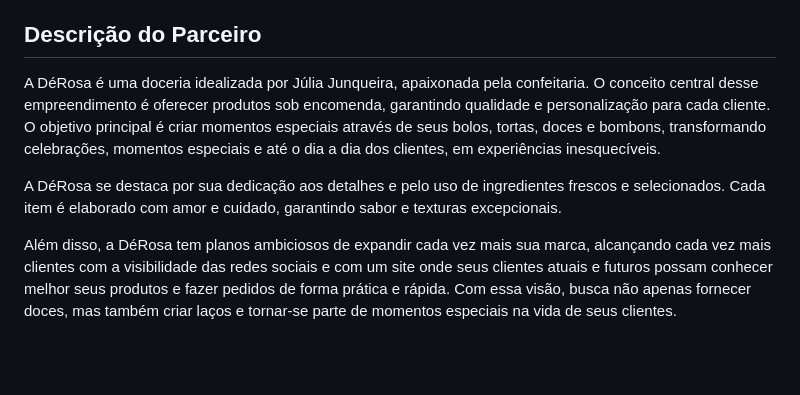
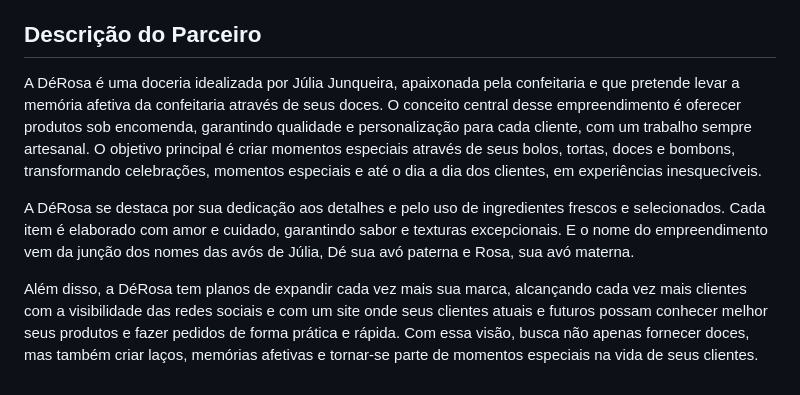
Before and after one commit to ICEI-PUC-Minas-PMV-ADS/pmv-ads-2024-1-e5-proj-empext-t5-derosadoces, a Markdown page: documentos/01-Documentação de Contexto.md, the part around the change. GitHub-like rendering; blank space fills up the shorter version.

```diff
--- a/documentos/01-Documentação de Contexto.md
+++ b/documentos/01-Documentação de Contexto.md
@@ -41,8 +41,8 @@ Relacionar a situação-problema da organização com o impacto social esperado
 
 ## Descrição do Parceiro
 
-A DéRosa é uma doceria idealizada por Júlia Junqueira, apaixonada pela confeitaria. O conceito central desse empreendimento é oferecer produtos sob encomenda, garantindo qualidade e personalização para cada cliente. O objetivo principal é criar momentos especiais através de seus bolos, tortas, doces e bombons, transformando celebrações, momentos especiais e até o dia a dia dos clientes, em experiências inesquecíveis.
+A DéRosa é uma doceria idealizada por Júlia Junqueira, apaixonada pela confeitaria e que pretende levar a memória afetiva da confeitaria através de seus doces. O conceito central desse empreendimento é oferecer produtos sob encomenda, garantindo qualidade e personalização para cada cliente, com um trabalho sempre artesanal. O objetivo principal é criar momentos especiais através de seus bolos, tortas, doces e bombons, transformando celebrações, momentos especiais e até o dia a dia dos clientes, em experiências inesquecíveis.
 
-A DéRosa se destaca por sua dedicação aos detalhes e pelo uso de ingredientes frescos e selecionados. Cada item é elaborado com amor e cuidado, garantindo sabor e texturas excepcionais.
+A DéRosa se destaca por sua dedicação aos detalhes e pelo uso de ingredientes frescos e selecionados. Cada item é elaborado com amor e cuidado, garantindo sabor e texturas excepcionais. E o nome do empreendimento vem da junção dos nomes das avós de Júlia, Dé sua avó paterna e Rosa, sua avó materna.
 
-Além disso, a DéRosa tem planos ambiciosos de expandir cada vez mais sua marca, alcançando cada vez mais clientes com a visibilidade das redes sociais e com um site onde seus clientes atuais e futuros possam conhecer melhor seus produtos e fazer pedidos de forma prática e rápida. Com essa visão, busca não apenas fornecer doces, mas também criar laços e tornar-se parte de momentos especiais na vida de seus clientes.
+Além disso, a DéRosa tem planos de expandir cada vez mais sua marca, alcançando cada vez mais clientes com a visibilidade das redes sociais e com um site onde seus clientes atuais e futuros possam conhecer melhor seus produtos e fazer pedidos de forma prática e rápida. Com essa visão, busca não apenas fornecer doces, mas também criar laços, memórias afetivas e tornar-se parte de momentos especiais na vida de seus clientes.
```
